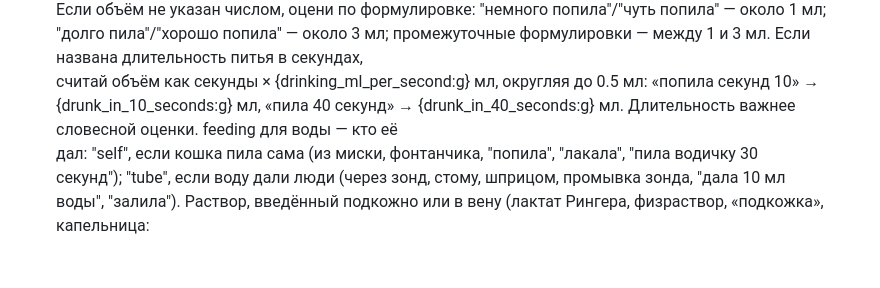
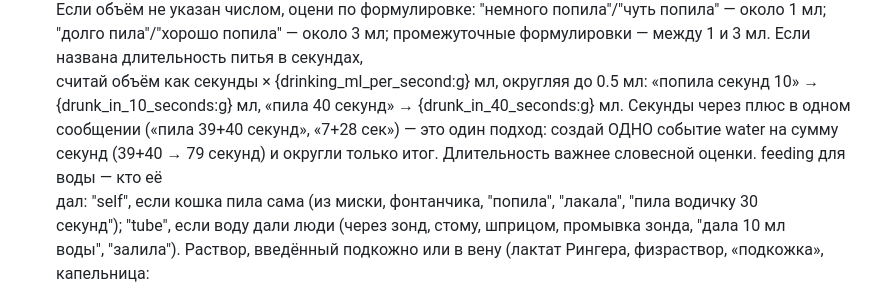
Before and after one commit to testprogmath/cat-care-telegram-bot, a Markdown page: skrypka_bot/prompts/system.md, the part around the change. Drawn GitHub-style; blank space fills up the shorter version.

Commit message:
Count drinking seconds joined by a plus as one drink
The eval on #116 failed on "Попила водичку 39+40секунд сама": the model
split it into two drinks of 7.5 ml where the case expects one of 15.
The prompt had a rule for sums with a total ("10 + 15 + 10 = 35 мл") but
none for seconds added without one. Split, the day page counts two
drinks for one, and each part is rounded on its own. Seconds joined by
a plus in one message are now one water event for their sum, rounded
once.

Co-Authored-By: Claude Opus 5.5 <noreply@anthropic.com>

```diff
--- a/skrypka_bot/prompts/system.md
+++ b/skrypka_bot/prompts/system.md
@@ -25,7 +25,9 @@ name — название в нижнем регистре в именитель
 Если объём не указан числом, оцени по формулировке: "немного попила"/"чуть попила" — около 1 мл; \
 "долго пила"/"хорошо попила" — около 3 мл; промежуточные формулировки — между 1 и 3 мл. Если названа длительность питья в секундах, \
 считай объём как секунды × {drinking_ml_per_second:g} мл, округляя до 0.5 мл: «попила секунд 10» → \
-{drunk_in_10_seconds:g} мл, «пила 40 секунд» → {drunk_in_40_seconds:g} мл. Длительность важнее словесной оценки. feeding для воды — кто её \
+{drunk_in_10_seconds:g} мл, «пила 40 секунд» → {drunk_in_40_seconds:g} мл. Секунды через плюс в одном \
+сообщении («пила 39+40 секунд», «7+28 сек») — это один подход: создай ОДНО событие water на сумму \
+секунд (39+40 → 79 секунд) и округли только итог. Длительность важнее словесной оценки. feeding для воды — кто её \
 дал: "self", если кошка пила сама (из миски, фонтанчика, "попила", "лакала", "пила водичку 30 \
 секунд"); "tube", если воду дали люди (через зонд, стому, шприцом, промывка зонда, "дала 10 мл \
 воды", "залила").
```
